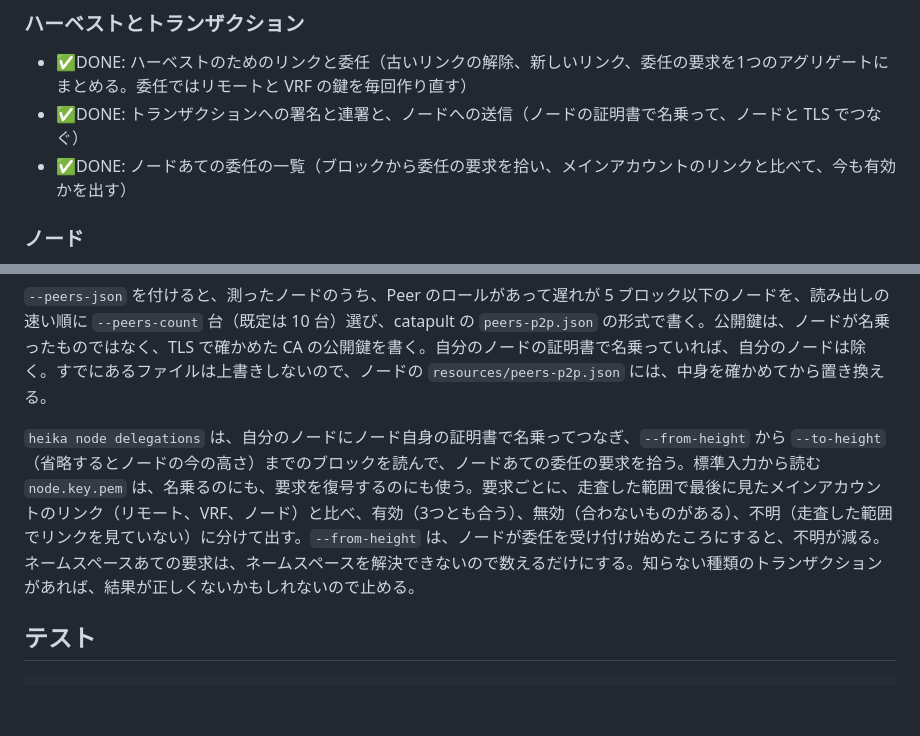
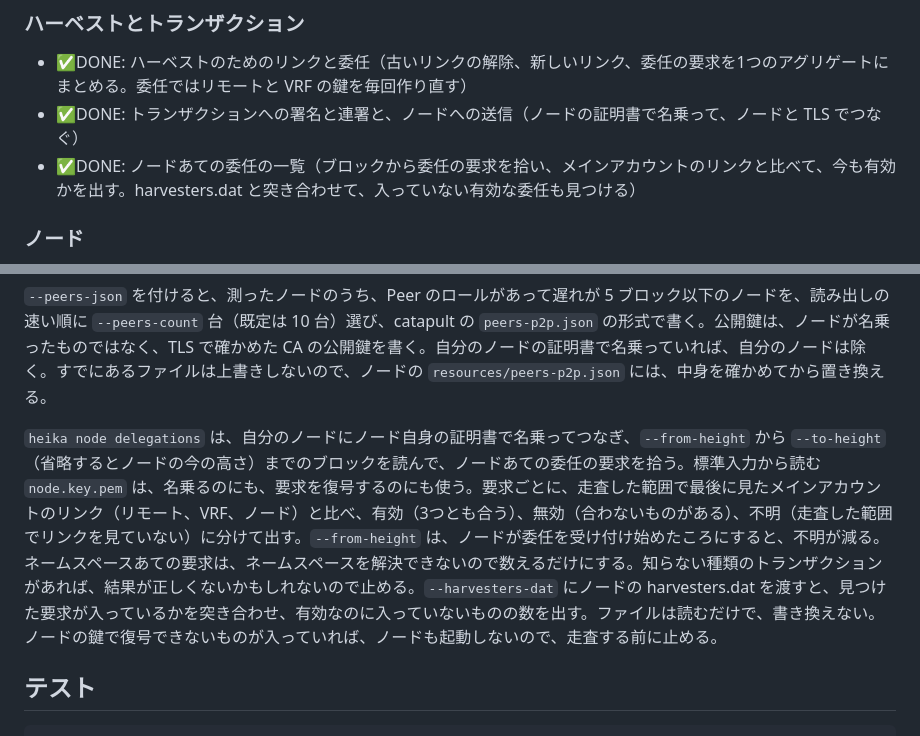
Before and after one commit to HinaBlogChannel/heika, a Markdown page: README.md, 2 parts joined by grey strips. Drawn GitHub-style; blank space fills up the shorter version.

Commit message:
docs: README に heika node delegations --harvesters-dat の使い方を書く
Co-Authored-By: Claude Opus 5.5 <noreply@anthropic.com>

```diff
--- a/README.md
+++ b/README.md
@@ -21,7 +21,7 @@ Symbol（XYM。NEM の後継のブロックチェーン）のノード運営の
 
 - ✅DONE: ハーベストのためのリンクと委任（古いリンクの解除、新しいリンク、委任の要求を1つのアグリゲートにまとめる。委任ではリモートと VRF の鍵を毎回作り直す）
 - ✅DONE: トランザクションへの署名と連署と、ノードへの送信（ノードの証明書で名乗って、ノードと TLS でつなぐ）
-- ✅DONE: ノードあての委任の一覧（ブロックから委任の要求を拾い、メインアカウントのリンクと比べて、今も有効かを出す）
+- ✅DONE: ノードあての委任の一覧（ブロックから委任の要求を拾い、メインアカウントのリンクと比べて、今も有効かを出す。harvesters.dat と突き合わせて、入っていない有効な委任も見つける）
 
 ### ノード
 
@@ -125,7 +125,7 @@ DN は RFC 4514 の形（`CN=node,O=example`）でも、OpenSSL の `-subj` の
 
 `--peers-json` を付けると、測ったノードのうち、Peer のロールがあって遅れが 5 ブロック以下のノードを、読み出しの速い順に `--peers-count` 台（既定は 10 台）選び、catapult の `peers-p2p.json` の形式で書く。公開鍵は、ノードが名乗ったものではなく、TLS で確かめた CA の公開鍵を書く。自分のノードの証明書で名乗っていれば、自分のノードは除く。すでにあるファイルは上書きしないので、ノードの `resources/peers-p2p.json` には、中身を確かめてから置き換える。
 
-`heika node delegations` は、自分のノードにノード自身の証明書で名乗ってつなぎ、`--from-height` から `--to-height`（省略するとノードの今の高さ）までのブロックを読んで、ノードあての委任の要求を拾う。標準入力から読む `node.key.pem` は、名乗るのにも、要求を復号するのにも使う。要求ごとに、走査した範囲で最後に見たメインアカウントのリンク（リモート、VRF、ノード）と比べ、有効（3つとも合う）、無効（合わないものがある）、不明（走査した範囲でリンクを見ていない）に分けて出す。`--from-height` は、ノードが委任を受け付け始めたころにすると、不明が減る。ネームスペースあての要求は、ネームスペースを解決できないので数えるだけにする。知らない種類のトランザクションがあれば、結果が正しくないかもしれないので止める。
+`heika node delegations` は、自分のノードにノード自身の証明書で名乗ってつなぎ、`--from-height` から `--to-height`（省略するとノードの今の高さ）までのブロックを読んで、ノードあての委任の要求を拾う。標準入力から読む `node.key.pem` は、名乗るのにも、要求を復号するのにも使う。要求ごとに、走査した範囲で最後に見たメインアカウントのリンク（リモート、VRF、ノード）と比べ、有効（3つとも合う）、無効（合わないものがある）、不明（走査した範囲でリンクを見ていない）に分けて出す。`--from-height` は、ノードが委任を受け付け始めたころにすると、不明が減る。ネームスペースあての要求は、ネームスペースを解決できないので数えるだけにする。知らない種類のトランザクションがあれば、結果が正しくないかもしれないので止める。`--harvesters-dat` にノードの harvesters.dat を渡すと、見つけた要求が入っているかを突き合わせ、有効なのに入っていないものの数を出す。ファイルは読むだけで、書き換えない。ノードの鍵で復号できないものが入っていれば、ノードも起動しないので、走査する前に止める。
 
 ## テスト
 
```
